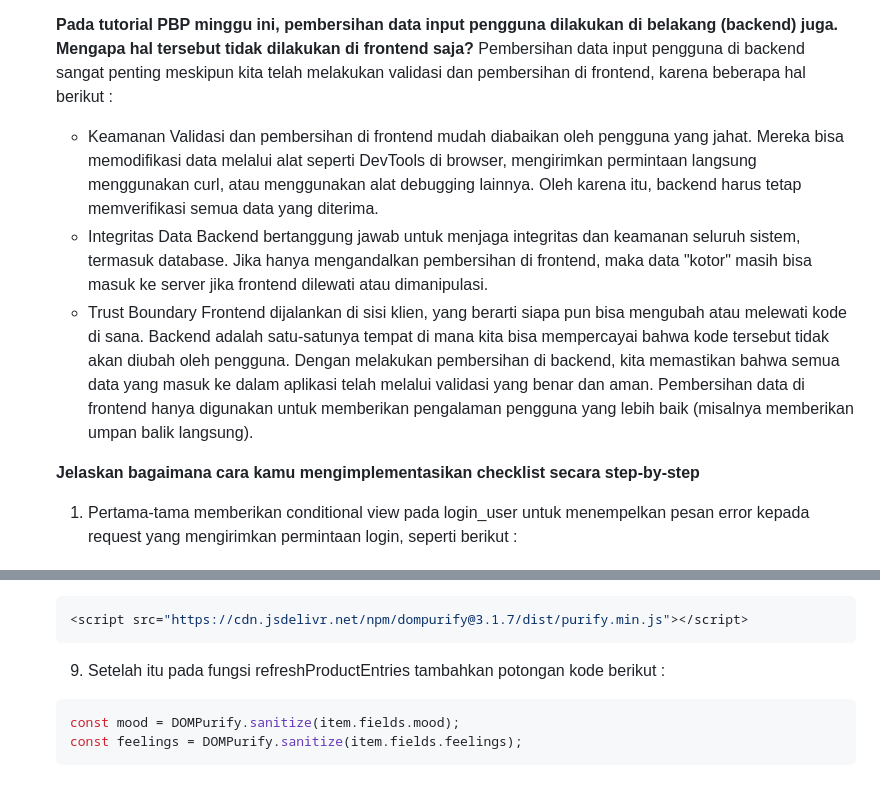
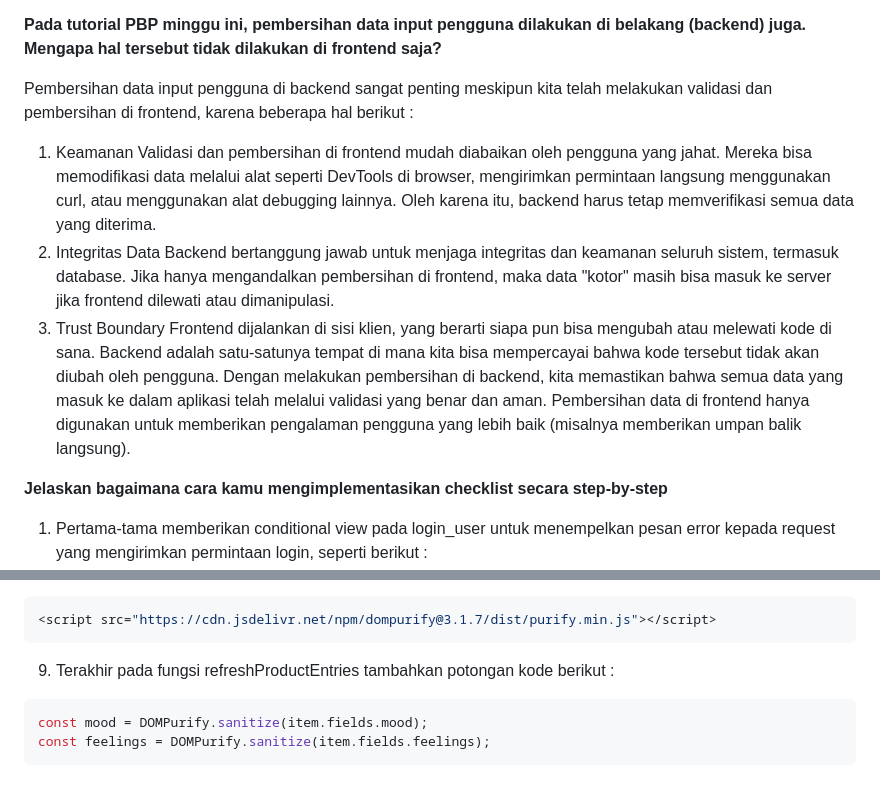
Before and after one commit to yemy16/Luxury-Glow, a Markdown page: README.md, 2 parts joined by grey strips. Drawn GitHub-style; folded sections open.

Commit message:
Menambahkan README Tugas 6

````diff
--- a/README.md
+++ b/README.md
@@ -277,14 +280,16 @@ Jika wait tidak digunakan, kode akan mengeksekusi baris selanjutnya secara langs
 Decorator csrf_exempt digunakan untuk menonaktifkan pemeriksaan Cross-Site Request Forgery (CSRF) pada view tertentu. Django secara default menerapkan pemeriksaan CSRF untuk semua permintaan POST, PUT, dan DELETE guna mencegah serangan CSRF. Namun, pada saat mengimplementasikan AJAX POST request yang tidak mengirimkan token CSRF (misalnya permintaan yang dikirim dari sumber eksternal atau dengan kode JavaScript yang tidak menyertakan token CSRF), permintaan tersebut akan ditolak oleh Django. Dengan menambahkan @csrf_exempt, kita memberitahu Django bahwa view tersebut tidak perlu melakukan pemeriksaan token CSRF pada permintaan tersebut.
 
 **Pada tutorial PBP minggu ini, pembersihan data input pengguna dilakukan di belakang (backend) juga. Mengapa hal tersebut tidak dilakukan di frontend saja?**
+
 Pembersihan data input pengguna di backend sangat penting meskipun kita telah melakukan validasi dan pembersihan di frontend, karena beberapa hal berikut :
-  - Keamanan
+1. Keamanan
    Validasi dan pembersihan di frontend mudah diabaikan oleh pengguna yang jahat. Mereka bisa memodifikasi data melalui alat seperti DevTools di browser, mengirimkan permintaan langsung menggunakan curl, atau menggunakan alat debugging lainnya. Oleh karena itu, backend harus tetap memverifikasi semua data yang diterima.
-  - Integritas Data
+2. Integritas Data
    Backend bertanggung jawab untuk menjaga integritas dan keamanan seluruh sistem, termasuk database. Jika hanya mengandalkan pembersihan di frontend, maka data "kotor" masih bisa masuk ke server jika frontend dilewati atau dimanipulasi.
-  - Trust Boundary
+3. Trust Boundary
    Frontend dijalankan di sisi klien, yang berarti siapa pun bisa mengubah atau melewati kode di sana. Backend adalah satu-satunya tempat di mana kita bisa mempercayai bahwa kode tersebut tidak akan diubah oleh pengguna.
 Dengan melakukan pembersihan di backend, kita memastikan bahwa semua data yang masuk ke dalam aplikasi telah melalui validasi yang benar dan aman. Pembersihan data di frontend hanya digunakan untuk memberikan pengalaman pengguna yang lebih baik (misalnya memberikan umpan balik langsung).
+
 
 **Jelaskan bagaimana cara kamu mengimplementasikan checklist secara step-by-step**
 1. Pertama-tama memberikan conditional view pada login_user untuk menempelkan pesan error kepada request yang mengirimkan permintaan login, seperti berikut :
@@ -330,7 +335,7 @@ pastikan ketika melakukan penyimpanan mendapat alert dengan nilai XSS!
 ```css
 <script src="https://cdn.jsdelivr.net/npm/dompurify@3.1.7/dist/purify.min.js"></script>
 ```
-9. Setelah itu pada fungsi refreshProductEntries tambahkan potongan kode berikut :
+9. Terakhir pada fungsi refreshProductEntries tambahkan potongan kode berikut :
 ```css
 const mood = DOMPurify.sanitize(item.fields.mood);
 const feelings = DOMPurify.sanitize(item.fields.feelings);
````
Also changed, not shown: other parts of README.md (+4 -1 lines).
